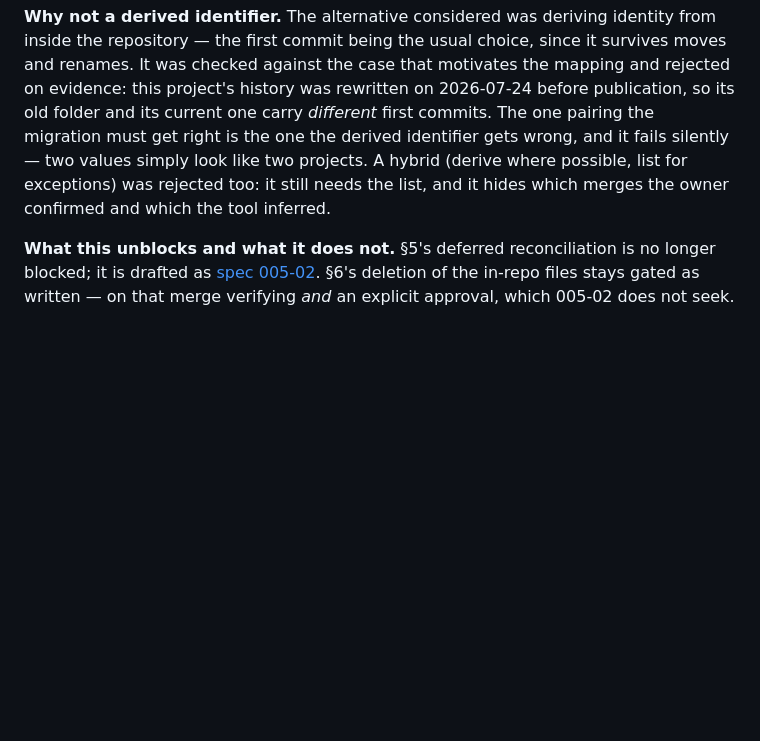
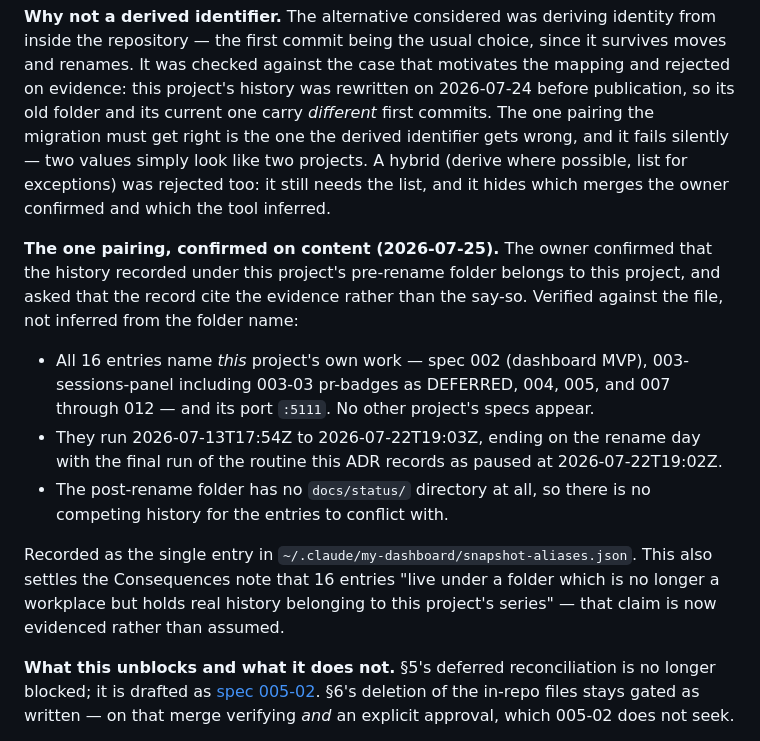
Before and after one commit to PinkException/dashboard, a Markdown page: docs/decisions/adr-0004-dashboard-owned-snapshots.md, the part around the change. Drawn GitHub-style; blank space fills up the shorter version.

Commit message:
decision(adr-0004): evidence the one snapshot alias, owner-confirmed
The owner confirmed that the history under this project's pre-rename folder
belongs to this project, and asked the record to cite the evidence rather
than the say-so. Verified against the file, not inferred from the folder
name: all 16 entries name this project's own specs (002, 003 incl. 003-03
DEFERRED, 004, 005, 007-012) and its port :5111; they run 2026-07-13 to
2026-07-22, ending on the rename day with the final run of the routine this
ADR records as paused; and the post-rename folder has no docs/status/ at
all, so nothing competes with them.

This also settles the Consequences note that those entries "belong to this
project's series" — evidenced now, not assumed. Recorded as the single
entry in the alias file, which lives outside every repo.

005-02 stays DRAFT. Promotion is the owner's.

Co-Authored-By: Claude Opus 5 <noreply@anthropic.com>

```diff
--- a/docs/decisions/adr-0004-dashboard-owned-snapshots.md
+++ b/docs/decisions/adr-0004-dashboard-owned-snapshots.md
@@ -522,6 +522,24 @@ two values simply look like two projects. A hybrid (derive where possible, list
 for exceptions) was rejected too: it still needs the list, and it hides which
 merges the owner confirmed and which the tool inferred.
 
+**The one pairing, confirmed on content (2026-07-25).** The owner confirmed that
+the history recorded under this project's pre-rename folder belongs to this
+project, and asked that the record cite the evidence rather than the say-so.
+Verified against the file, not inferred from the folder name:
+
+- All 16 entries name *this* project's own work — spec 002 (dashboard MVP),
+  003-sessions-panel including 003-03 pr-badges as DEFERRED, 004, 005, and 007
+  through 012 — and its port `:5111`. No other project's specs appear.
+- They run 2026-07-13T17:54Z to 2026-07-22T19:03Z, ending on the rename day with
+  the final run of the routine this ADR records as paused at 2026-07-22T19:02Z.
+- The post-rename folder has no `docs/status/` directory at all, so there is no
+  competing history for the entries to conflict with.
+
+Recorded as the single entry in `~/.claude/my-dashboard/snapshot-aliases.json`.
+This also settles the Consequences note that 16 entries "live under a folder
+which is no longer a workplace but holds real history belonging to this
+project's series" — that claim is now evidenced rather than assumed.
+
 **What this unblocks and what it does not.** §5's deferred reconciliation is no
 longer blocked; it is drafted as
 [spec 005-02](../specs/005-snapshot-store/slice-02-migrate-history.md). §6's
```
Also changed, not shown: 1 other file.
